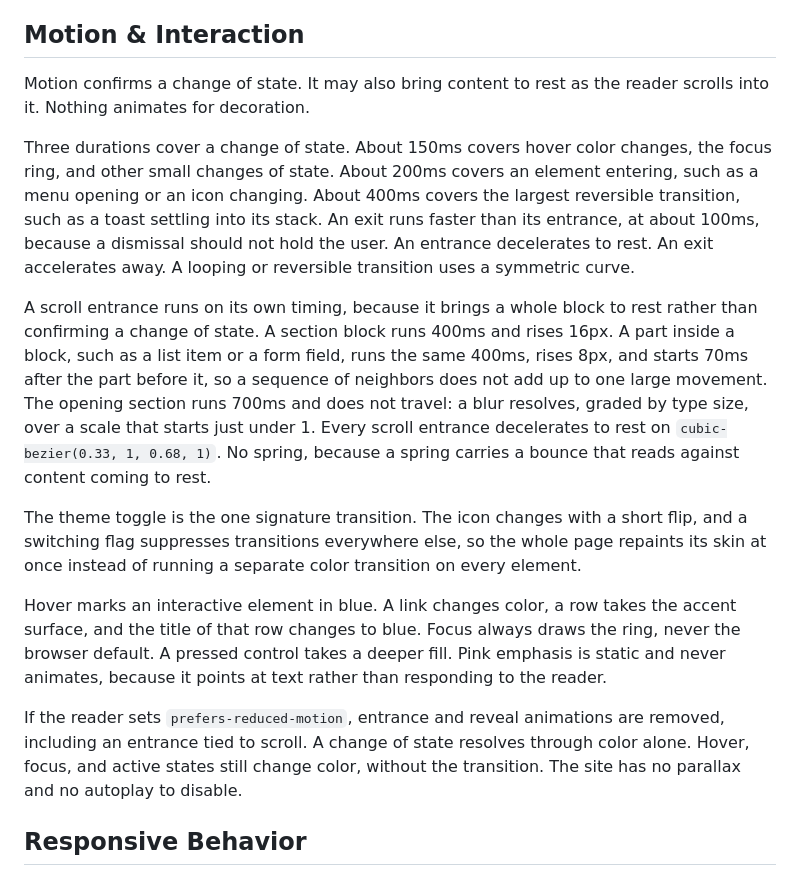
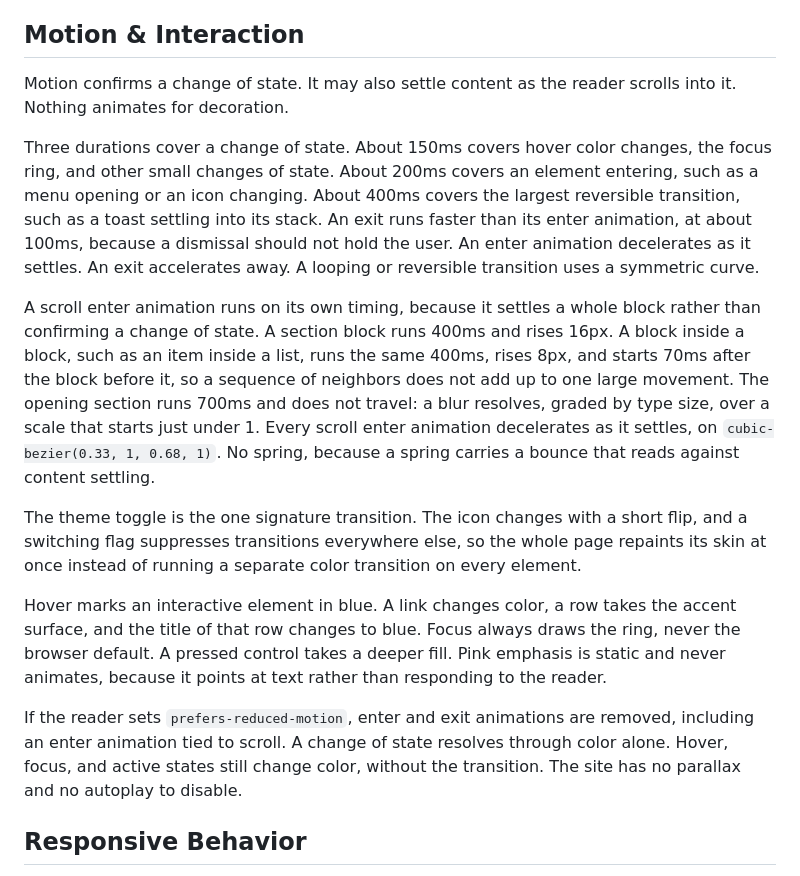
Before and after one commit to adeonir/adeonir.dev, a Markdown page: DESIGN.md, the part around the change. Rendered like a GitHub page.

Commit message:
docs: match the motion prose to the glossary terms
The section also stops promising a sequence across form fields. A form is
rendered by a hydrating island, and an animation that writes on its fields
before hydration relies on behavior React does not guarantee.

```diff
--- a/DESIGN.md
+++ b/DESIGN.md
@@ -415,17 +415,17 @@ Corners are rounded consistently: enough to feel approachable, and little enough
 
 ## Motion & Interaction
 
-Motion confirms a change of state. It may also bring content to rest as the reader scrolls into it. Nothing animates for decoration.
+Motion confirms a change of state. It may also settle content as the reader scrolls into it. Nothing animates for decoration.
 
-Three durations cover a change of state. About 150ms covers hover color changes, the focus ring, and other small changes of state. About 200ms covers an element entering, such as a menu opening or an icon changing. About 400ms covers the largest reversible transition, such as a toast settling into its stack. An exit runs faster than its entrance, at about 100ms, because a dismissal should not hold the user. An entrance decelerates to rest. An exit accelerates away. A looping or reversible transition uses a symmetric curve.
+Three durations cover a change of state. About 150ms covers hover color changes, the focus ring, and other small changes of state. About 200ms covers an element entering, such as a menu opening or an icon changing. About 400ms covers the largest reversible transition, such as a toast settling into its stack. An exit runs faster than its enter animation, at about 100ms, because a dismissal should not hold the user. An enter animation decelerates as it settles. An exit accelerates away. A looping or reversible transition uses a symmetric curve.
 
-A scroll entrance runs on its own timing, because it brings a whole block to rest rather than confirming a change of state. A section block runs 400ms and rises 16px. A part inside a block, such as a list item or a form field, runs the same 400ms, rises 8px, and starts 70ms after the part before it, so a sequence of neighbors does not add up to one large movement. The opening section runs 700ms and does not travel: a blur resolves, graded by type size, over a scale that starts just under 1. Every scroll entrance decelerates to rest on `cubic-bezier(0.33, 1, 0.68, 1)`. No spring, because a spring carries a bounce that reads against content coming to rest.
+A scroll enter animation runs on its own timing, because it settles a whole block rather than confirming a change of state. A section block runs 400ms and rises 16px. A block inside a block, such as an item inside a list, runs the same 400ms, rises 8px, and starts 70ms after the block before it, so a sequence of neighbors does not add up to one large movement. The opening section runs 700ms and does not travel: a blur resolves, graded by type size, over a scale that starts just under 1. Every scroll enter animation decelerates as it settles, on `cubic-bezier(0.33, 1, 0.68, 1)`. No spring, because a spring carries a bounce that reads against content settling.
 
 The theme toggle is the one signature transition. The icon changes with a short flip, and a switching flag suppresses transitions everywhere else, so the whole page repaints its skin at once instead of running a separate color transition on every element.
 
 Hover marks an interactive element in blue. A link changes color, a row takes the accent surface, and the title of that row changes to blue. Focus always draws the ring, never the browser default. A pressed control takes a deeper fill. Pink emphasis is static and never animates, because it points at text rather than responding to the reader.
 
-If the reader sets `prefers-reduced-motion`, entrance and reveal animations are removed, including an entrance tied to scroll. A change of state resolves through color alone. Hover, focus, and active states still change color, without the transition. The site has no parallax and no autoplay to disable.
+If the reader sets `prefers-reduced-motion`, enter and exit animations are removed, including an enter animation tied to scroll. A change of state resolves through color alone. Hover, focus, and active states still change color, without the transition. The site has no parallax and no autoplay to disable.
 
 ## Responsive Behavior
 
```
